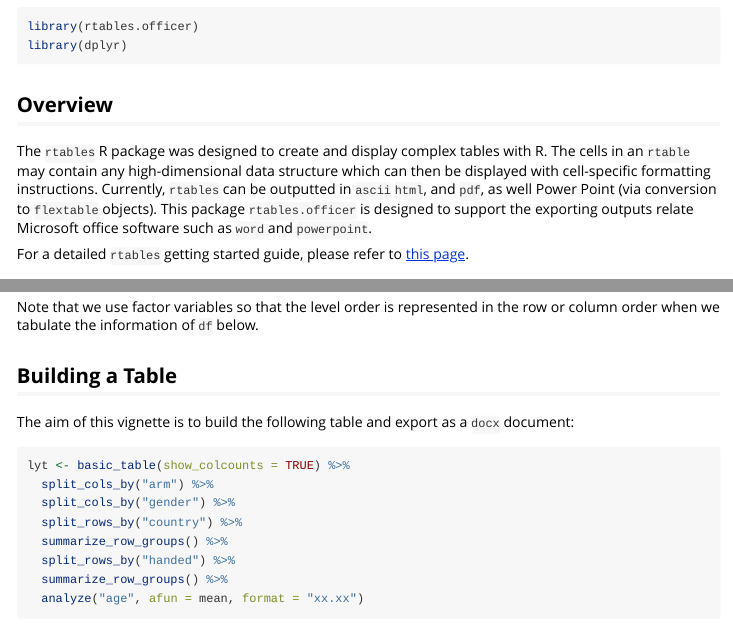
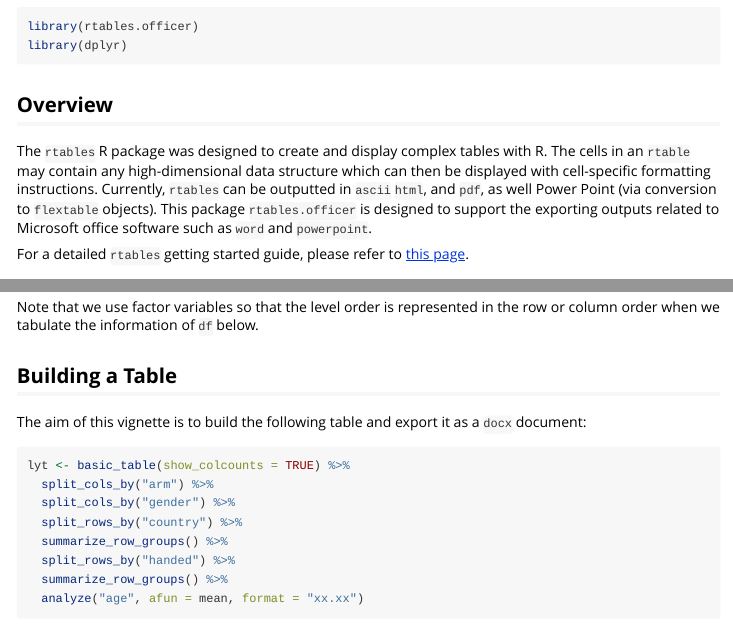
Before and after one commit to insightsengineering/rtables.officer, an R Markdown document (vignettes/rtables.officer.Rmd): the page in a window 1100 px wide, from 430 px down, and a second part further down, joined at a grey line. Rendered offline with R 4.5, knitr and Pandoc, with nearby package versions; some code elsewhere in the file could not run offline; long lines of code are wrapped.

Commit message:
Apply suggestions from code review
Co-authored-by: b_falquet <64274616+BFalquet@users.noreply.github.com>
Signed-off-by: Joe Zhu <sha.joe.zhu@gmail.com>

````diff
--- a/vignettes/rtables.officer.Rmd
+++ b/vignettes/rtables.officer.Rmd
@@ -62,7 +62,7 @@ data structure which can then be displayed with cell-specific formatting
 instructions. Currently, `rtables` can be outputted in `ascii` `html`,
 and `pdf`, as well Power Point (via conversion to `flextable` objects).
 This package `rtables.officer` is designed to support the exporting
-outputs relate Microsoft office software such as `word` and
+outputs related to Microsoft office software such as `word` and
 `powerpoint`.
 
 For a detailed `rtables` getting started guide, please refer to [this page](https://insightsengineering.github.io/rtables/latest-release/articles/rtables.html).
@@ -98,7 +98,7 @@ information of `df` below.
 
 ## Building a Table
 
-The aim of this vignette is to build the following table and export as a `docx` document:
+The aim of this vignette is to build the following table and export it as a `docx` document:
 
 ```{r}
 lyt <- basic_table(show_colcounts = TRUE) %>%
````
